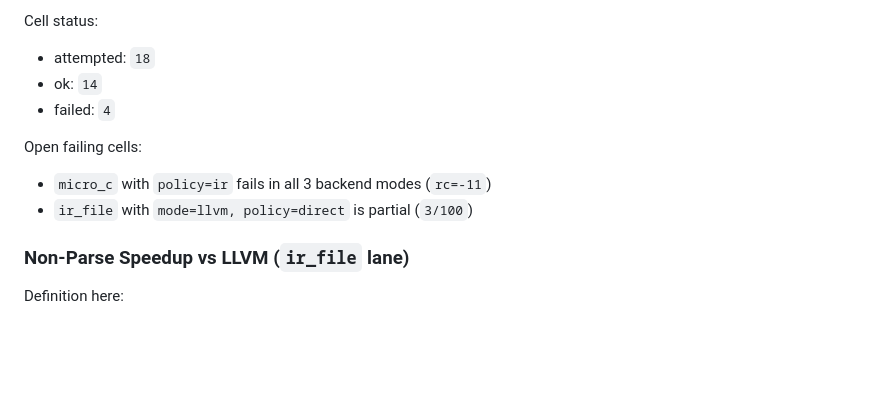
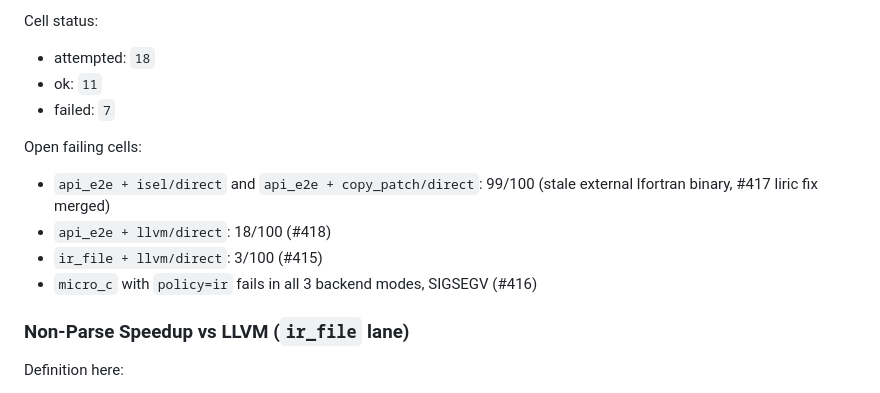
Before and after one commit to krystophny/liric, a Markdown page: README.md, the part around one of its changes. GitHub-like rendering; blank space fills up the shorter version.

Commit message:
docs: update README matrix snapshot to current 11/18 state (2026-02-17)
Previous snapshot (14/18) was stale after PR #414 tightened the zero-skip
gate. Current state: 11/18 cells OK, 7 failing. #417 is fixed in liric
(PR #419) but external lfortran binary needs rebuild for api_e2e cells.

```diff
--- a/README.md
+++ b/README.md
@@ -156,12 +156,14 @@ Artifacts:
 
 Cell status:
 - attempted: `18`
-- ok: `14`
-- failed: `4`
+- ok: `11`
+- failed: `7`
 
 Open failing cells:
-- `micro_c` with `policy=ir` fails in all 3 backend modes (`rc=-11`)
-- `ir_file` with `mode=llvm, policy=direct` is partial (`3/100`)
+- `api_e2e + isel/direct` and `api_e2e + copy_patch/direct`: 99/100 (stale external lfortran binary, #417 liric fix merged)
+- `api_e2e + llvm/direct`: 18/100 (#418)
+- `ir_file + llvm/direct`: 3/100 (#415)
+- `micro_c` with `policy=ir` fails in all 3 backend modes, SIGSEGV (#416)
 
 ### Non-Parse Speedup vs LLVM (`ir_file` lane)
 
```
Also changed, not shown: other parts of README.md (+1 -1 lines).
